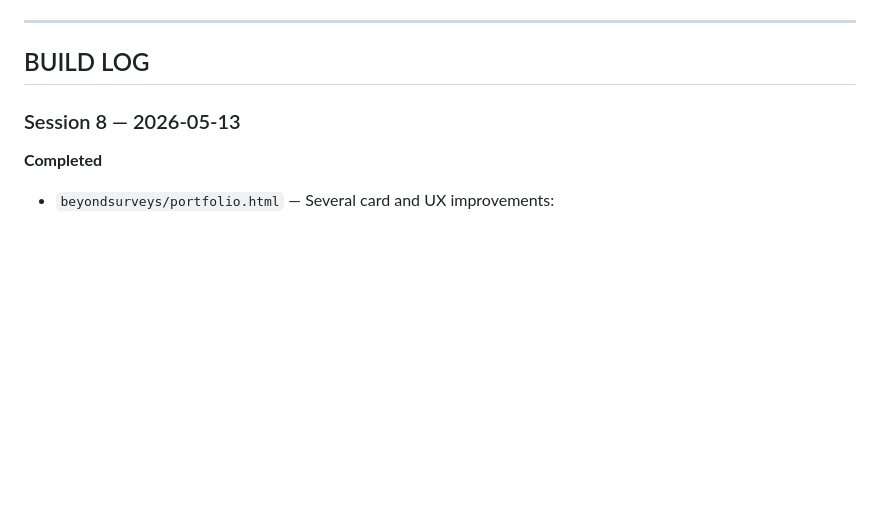
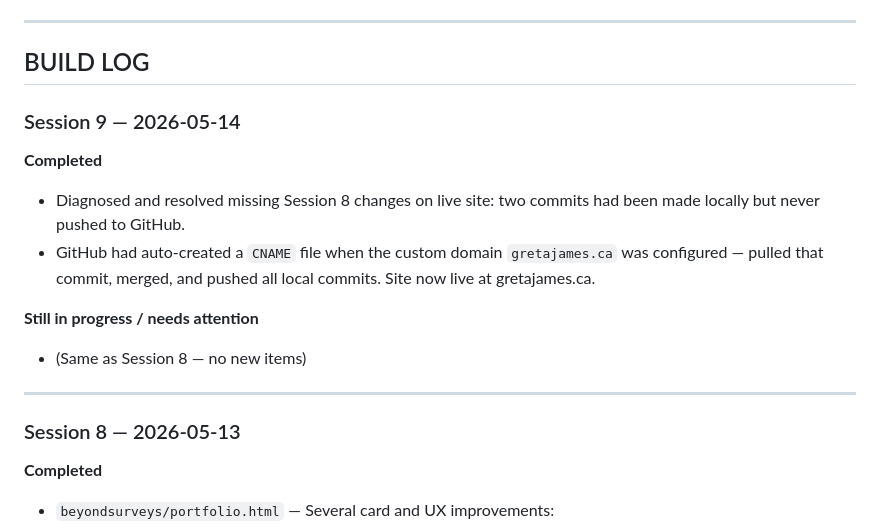
Before and after one commit to gretajames/gretajames.github.io, a Markdown page: project-notes.md, the part around the change. Drawn GitHub-style; blank space fills up the shorter version.

Commit message:
Session 9 wrap-up: push fix and CNAME merge, site live at gretajames.ca

```diff
--- a/project-notes.md
+++ b/project-notes.md
@@ -5,6 +5,19 @@ All project spec, content, and styling notes are in `project-spec.md`.
 ---
 
 ## BUILD LOG
+
+### Session 9 — 2026-05-14
+
+**Completed**
+
+* Diagnosed and resolved missing Session 8 changes on live site: two commits had been made locally but never pushed to GitHub.
+* GitHub had auto-created a `CNAME` file when the custom domain `gretajames.ca` was configured — pulled that commit, merged, and pushed all local commits. Site now live at gretajames.ca.
+
+**Still in progress / needs attention**
+
+* (Same as Session 8 — no new items)
+
+---
 
 ### Session 8 — 2026-05-13
 
```
